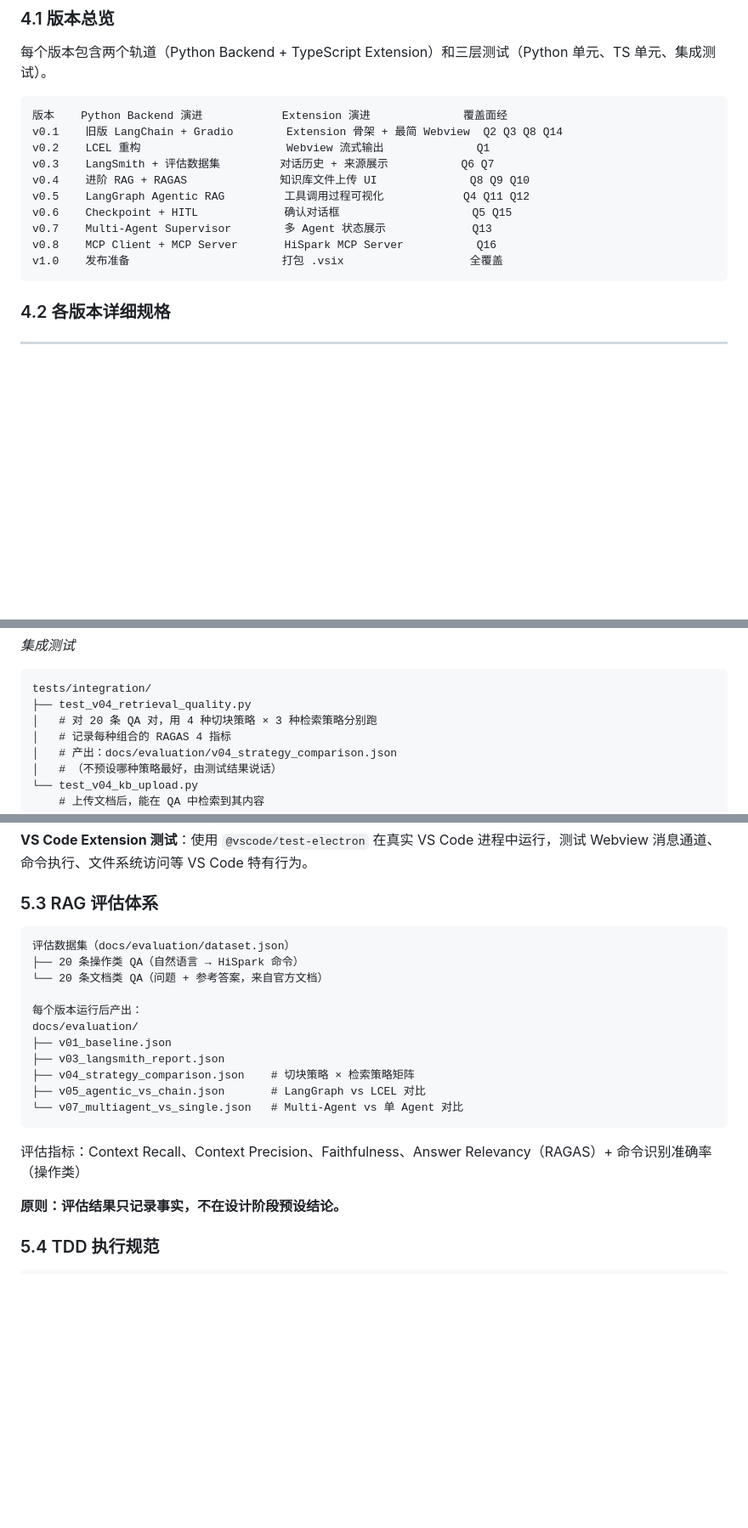
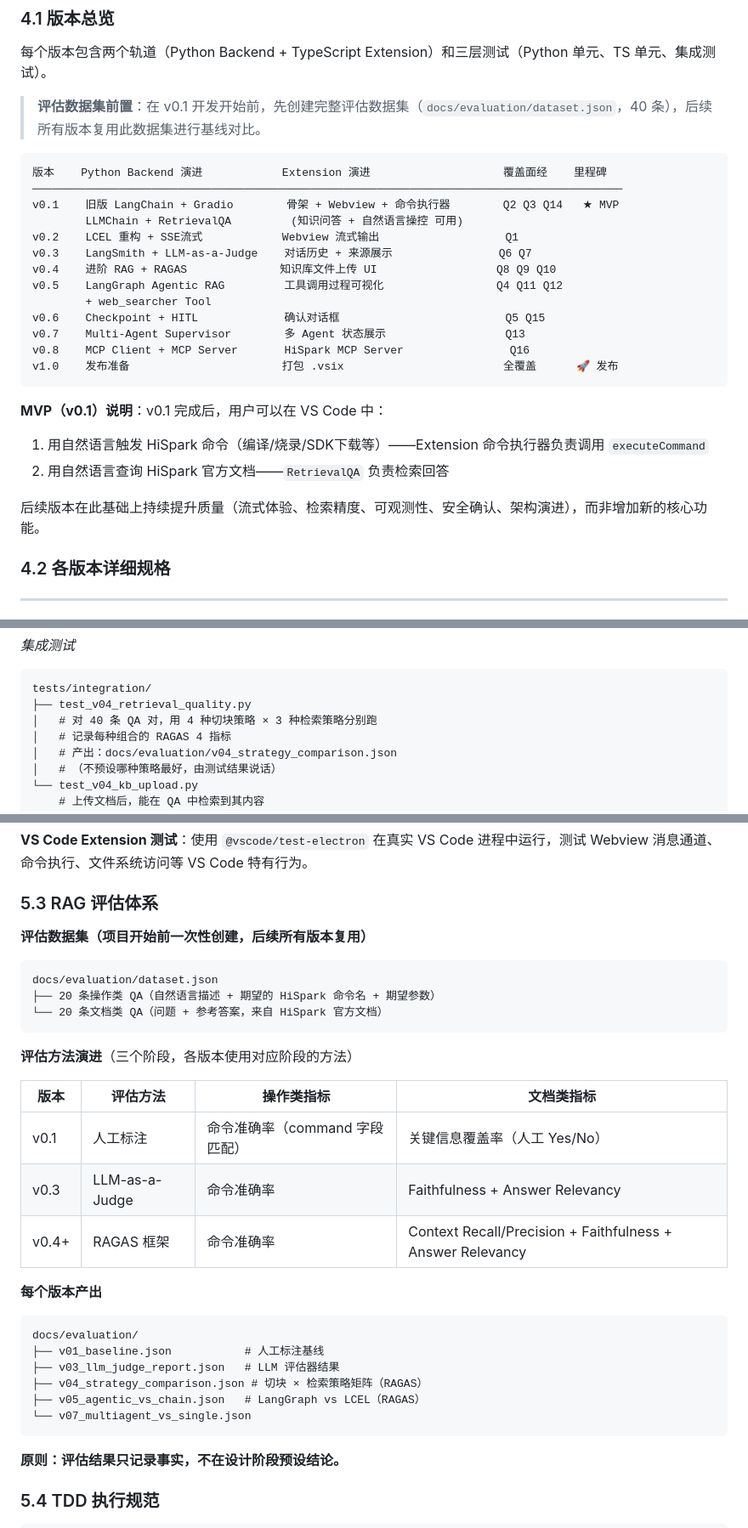
Before and after one commit to returnfortheking/demoagent, a Markdown page: docs/plans/2026-02-28-design.md, 3 parts joined by grey strips. Shown at 85% size. GitHub-like rendering; blank space fills up the shorter version.

````diff
--- a/docs/plans/2026-02-28-design.md
+++ b/docs/plans/2026-02-28-design.md
@@ -132,18 +132,29 @@ Extension 从 v0.1 起同步开发（最简骨架），Python 和 TypeScript 各
 
 每个版本包含两个轨道（Python Backend + TypeScript Extension）和三层测试（Python 单元、TS 单元、集成测试）。
 
+> **评估数据集前置**：在 v0.1 开发开始前，先创建完整评估数据集（`docs/evaluation/dataset.json`，40 条），后续所有版本复用此数据集进行基线对比。
+
 ```
-版本    Python Backend 演进            Extension 演进              覆盖面经
-v0.1    旧版 LangChain + Gradio        Extension 骨架 + 最简 Webview  Q2 Q3 Q8 Q14
-v0.2    LCEL 重构                      Webview 流式输出              Q1
-v0.3    LangSmith + 评估数据集         对话历史 + 来源展示           Q6 Q7
-v0.4    进阶 RAG + RAGAS              知识库文件上传 UI              Q8 Q9 Q10
-v0.5    LangGraph Agentic RAG         工具调用过程可视化            Q4 Q11 Q12
-v0.6    Checkpoint + HITL             确认对话框                    Q5 Q15
-v0.7    Multi-Agent Supervisor        多 Agent 状态展示             Q13
-v0.8    MCP Client + MCP Server       HiSpark MCP Server           Q16
-v1.0    发布准备                       打包 .vsix                   全覆盖
+版本    Python Backend 演进            Extension 演进                    覆盖面经    里程碑
+─────────────────────────────────────────────────────────────────────────────────────────
+v0.1    旧版 LangChain + Gradio        骨架 + Webview + 命令执行器        Q2 Q3 Q14   ★ MVP
+        LLMChain + RetrievalQA         (知识问答 + 自然语言操控 可用)
+v0.2    LCEL 重构 + SSE流式            Webview 流式输出                   Q1
+v0.3    LangSmith + LLM-as-a-Judge    对话历史 + 来源展示                Q6 Q7
+v0.4    进阶 RAG + RAGAS              知识库文件上传 UI                  Q8 Q9 Q10
+v0.5    LangGraph Agentic RAG         工具调用过程可视化                 Q4 Q11 Q12
+        + web_searcher Tool
+v0.6    Checkpoint + HITL             确认对话框                         Q5 Q15
+v0.7    Multi-Agent Supervisor        多 Agent 状态展示                  Q13
+v0.8    MCP Client + MCP Server       HiSpark MCP Server                Q16
+v1.0    发布准备                       打包 .vsix                        全覆盖      🚀 发布
 ```
+
+**MVP（v0.1）说明**：v0.1 完成后，用户可以在 VS Code 中：
+1. 用自然语言触发 HiSpark 命令（编译/烧录/SDK下载等）——Extension 命令执行器负责调用 `executeCommand`
+2. 用自然语言查询 HiSpark 官方文档——`RetrievalQA` 负责检索回答
+
+后续版本在此基础上持续提升质量（流式体验、检索精度、可观测性、安全确认、架构演进），而非增加新的核心功能。
 
 ### 4.2 各版本详细规格
 
@@ -356,7 +387,7 @@ extension/tests/unit/
 ```
 tests/integration/
 ├── test_v04_retrieval_quality.py
-│   # 对 20 条 QA 对，用 4 种切块策略 × 3 种检索策略分别跑
+│   # 对 40 条 QA 对，用 4 种切块策略 × 3 种检索策略分别跑
 │   # 记录每种组合的 RAGAS 4 指标
 │   # 产出：docs/evaluation/v04_strategy_comparison.json
 │   # （不预设哪种策略最好，由测试结果说话）
@@ -595,21 +627,31 @@ Python 和 TypeScript 之间通过 HTTP API 通信，集成测试采用以下方
 
 ### 5.3 RAG 评估体系
 
+**评估数据集（项目开始前一次性创建，后续所有版本复用）**
+
 ```
-评估数据集（docs/evaluation/dataset.json）
-├── 20 条操作类 QA（自然语言 → HiSpark 命令）
-└── 20 条文档类 QA（问题 + 参考答案，来自官方文档）
-
-每个版本运行后产出：
-docs/evaluation/
-├── v01_baseline.json
-├── v03_langsmith_report.json
-├── v04_strategy_comparison.json    # 切块策略 × 检索策略矩阵
-├── v05_agentic_vs_chain.json       # LangGraph vs LCEL 对比
-└── v07_multiagent_vs_single.json   # Multi-Agent vs 单 Agent 对比
+docs/evaluation/dataset.json
+├── 20 条操作类 QA（自然语言描述 + 期望的 HiSpark 命令名 + 期望参数）
+└── 20 条文档类 QA（问题 + 参考答案，来自 HiSpark 官方文档）
 ```
 
-评估指标：Context Recall、Context Precision、Faithfulness、Answer Relevancy（RAGAS）+ 命令识别准确率（操作类）
+**评估方法演进**（三个阶段，各版本使用对应阶段的方法）
+
+| 版本 | 评估方法 | 操作类指标 | 文档类指标 |
+|------|---------|-----------|-----------|
+| v0.1 | 人工标注 | 命令准确率（command 字段匹配） | 关键信息覆盖率（人工 Yes/No） |
+| v0.3 | LLM-as-a-Judge | 命令准确率 | Faithfulness + Answer Relevancy |
+| v0.4+ | RAGAS 框架 | 命令准确率 | Context Recall/Precision + Faithfulness + Answer Relevancy |
+
+**每个版本产出**
+```
+docs/evaluation/
+├── v01_baseline.json           # 人工标注基线
+├── v03_llm_judge_report.json   # LLM 评估器结果
+├── v04_strategy_comparison.json # 切块 × 检索策略矩阵（RAGAS）
+├── v05_agentic_vs_chain.json   # LangGraph vs LCEL（RAGAS）
+└── v07_multiagent_vs_single.json
+```
 
 **原则：评估结果只记录事实，不在设计阶段预设结论。**
 
````
Also changed, not shown: other parts of docs/plans/2026-02-28-design.md (+30 -9 lines).
